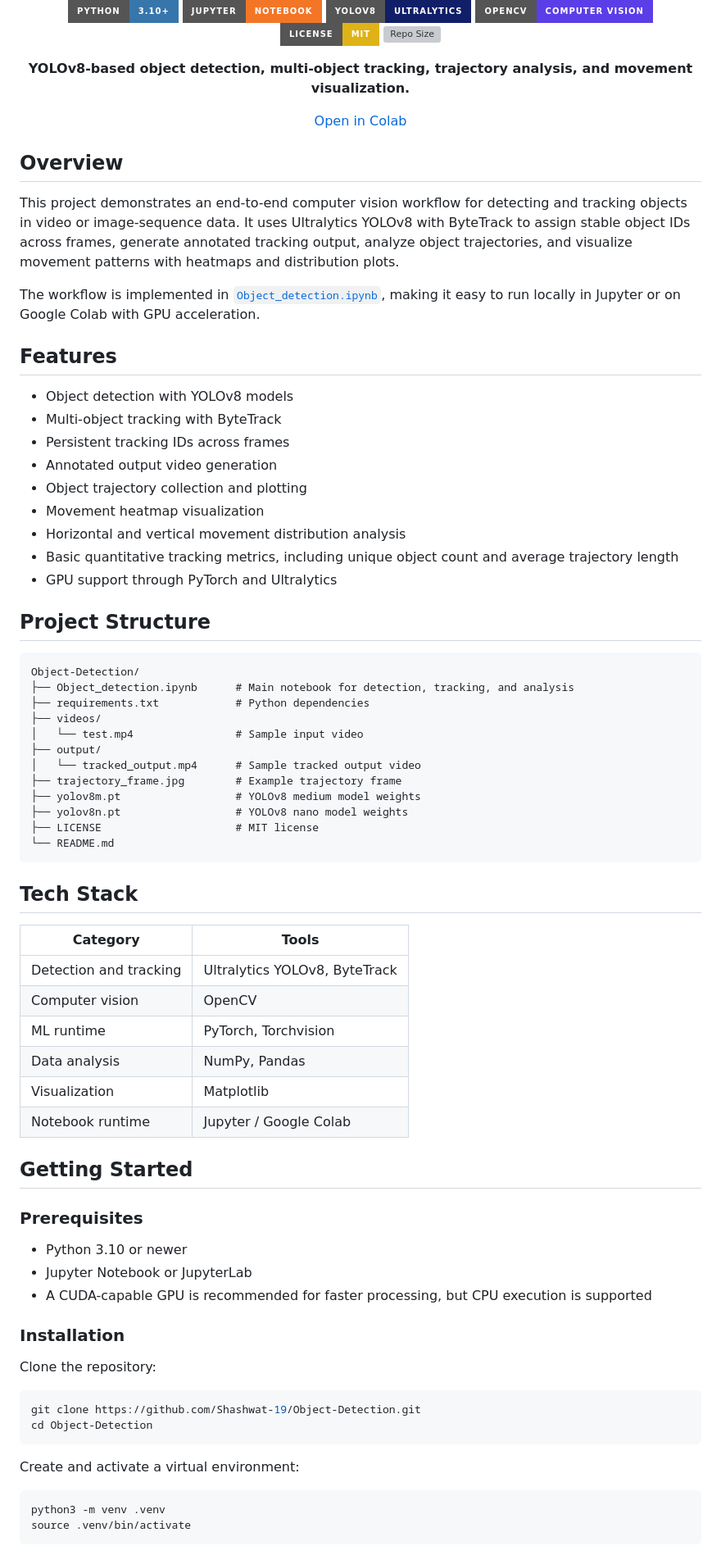
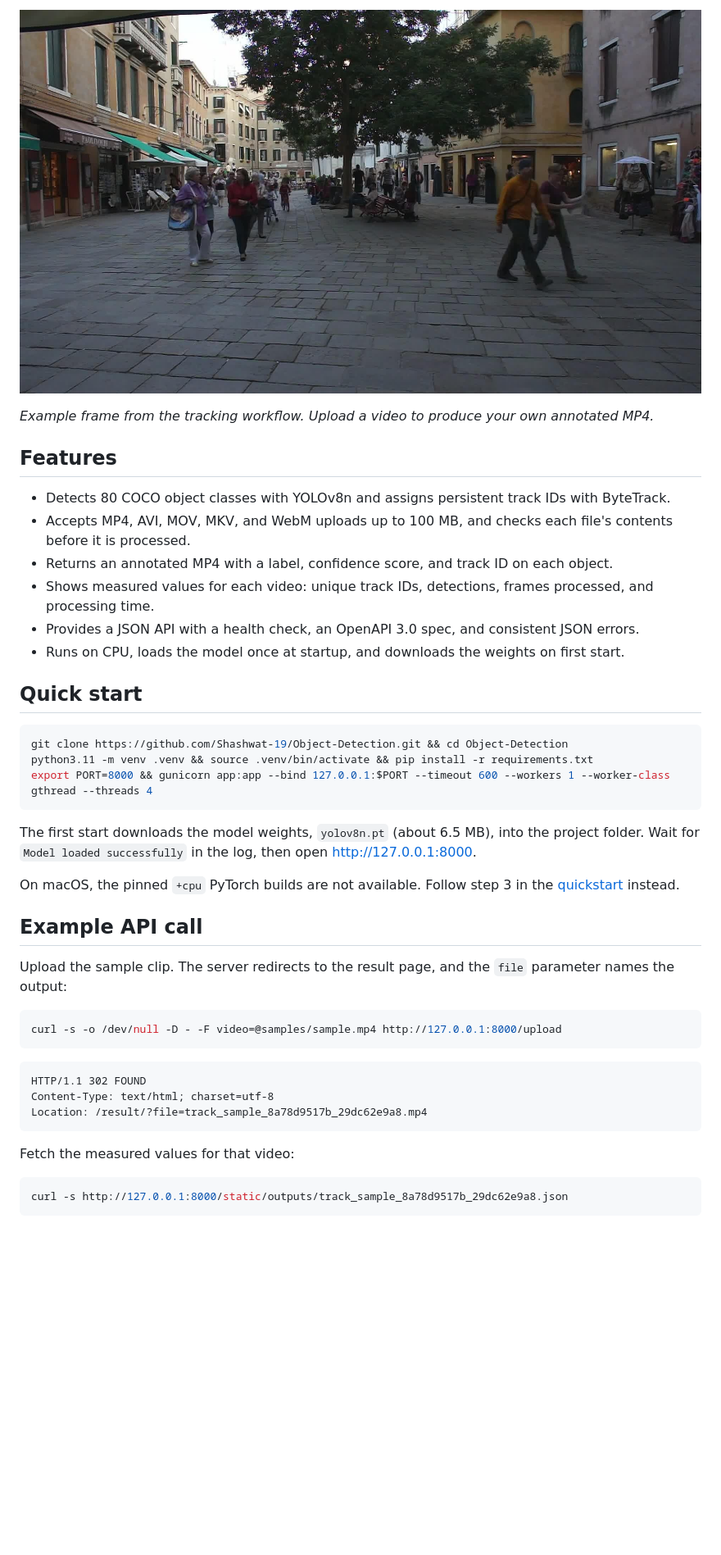
Before and after one commit to Shashwat-19/Object-Detection, a Markdown page: README.md, the part around one of its changes. Shown at 82% size. GitHub-like rendering; badges without logos; blank space fills up the shorter version; grey boxes are pictures that could not be loaded.

````diff
--- a/README.md
+++ b/README.md
@@ -6,84 +7,46 @@
 
-[![Python](https://img.shields.io/badge/Python-3.10%2B-3776AB?style=for-the-badge&logo=python&logoColor=white)](https://www.python.org/)
-[![Jupyter](https://img.shields.io/badge/Jupyter-Notebook-F37626?style=for-the-badge&logo=jupyter&logoColor=white)](https://jupyter.org/)
-[![YOLOv8](https://img.shields.io/badge/YOLOv8-Ultralytics-111F68?style=for-the-badge)](https://docs.ultralytics.com/)
-[![OpenCV](https://img.shields.io/badge/OpenCV-Computer%20Vision-5C3EE8?style=for-the-badge&logo=opencv&logoColor=white)](https://opencv.org/)
-[![License: MIT](https://img.shields.io/badge/License-MIT-yellow?style=for-the-badge)](LICENSE)
-[![Repo Size](https://img.shields.io/github/repo-size/Shashwat-19/Object-Detection?style=for-the-badge)](https://github.com/Shashwat-19/Object-Detection)
+![Example tracking output](trajectory_frame.jpg)
 
-**YOLOv8-based object detection, multi-object tracking, trajectory analysis, and movement visualization.**
-
-[Open in Colab](https://colab.research.google.com/github/Shashwat-19/Object-Detection/blob/main/Object_detection.ipynb)
-
-</div>
-
-## Overview
-
-This project demonstrates an end-to-end computer vision workflow for detecting and tracking objects in video or image-sequence data. It uses Ultralytics YOLOv8 with ByteTrack to assign stable object IDs across frames, generate annotated tracking output, analyze object trajectories, and visualize movement patterns with heatmaps and distribution plots.
-
-The workflow is implemented in [`Object_detection.ipynb`](Object_detection.ipynb), making it easy to run locally in Jupyter or on Google Colab with GPU acceleration.
+*Example frame from the tracking workflow. Upload a video to produce your own annotated MP4.*
 
 ## Features
 
-- Object detection with YOLOv8 models
-- Multi-object tracking with ByteTrack
-- Persistent tracking IDs across frames
-- Annotated output video generation
-- Object trajectory collection and plotting
-- Movement heatmap visualization
-- Horizontal and vertical movement distribution analysis
-- Basic quantitative tracking metrics, including unique object count and average trajectory length
-- GPU support through PyTorch and Ultralytics
+- Detects 80 COCO object classes with YOLOv8n and assigns persistent track IDs with ByteTrack.
+- Accepts MP4, AVI, MOV, MKV, and WebM uploads up to 100 MB, and checks each file's contents before it is processed.
+- Returns an annotated MP4 with a label, confidence score, and track ID on each object.
+- Shows measured values for each video: unique track IDs, detections, frames processed, and processing time.
+- Provides a JSON API with a health check, an OpenAPI 3.0 spec, and consistent JSON errors.
+- Runs on CPU, loads the model once at startup, and downloads the weights on first start.
 
-## Project Structure
+## Quick start
 
-```text
-Object-Detection/
-├── Object_detection.ipynb      # Main notebook for detection, tracking, and analysis
-├── requirements.txt            # Python dependencies
-├── videos/
-│   └── test.mp4                # Sample input video
-├── output/
-│   └── tracked_output.mp4      # Sample tracked output video
-├── trajectory_frame.jpg        # Example trajectory frame
-├── yolov8m.pt                  # YOLOv8 medium model weights
-├── yolov8n.pt                  # YOLOv8 nano model weights
-├── LICENSE                     # MIT license
-└── README.md
+```bash
+git clone https://github.com/Shashwat-19/Object-Detection.git && cd Object-Detection
+python3.11 -m venv .venv && source .venv/bin/activate && pip install -r requirements.txt
+export PORT=8000 && gunicorn app:app --bind 127.0.0.1:$PORT --timeout 600 --workers 1 --worker-class gthread --threads 4
 ```
 
-## Tech Stack
+The first start downloads the model weights, `yolov8n.pt` (about 6.5 MB), into the project folder. Wait for `Model loaded successfully` in the log, then open <http://127.0.0.1:8000>.
 
-| Category | Tools |
-| --- | --- |
-| Detection and tracking | Ultralytics YOLOv8, ByteTrack |
-| Computer vision | OpenCV |
-| ML runtime | PyTorch, Torchvision |
-| Data analysis | NumPy, Pandas |
-| Visualization | Matplotlib |
-| Notebook runtime | Jupyter / Google Colab |
+On macOS, the pinned `+cpu` PyTorch builds are not available. Follow step 3 in the [quickstart](docs/quickstart.md) instead.
 
-## Getting Started
+## Example API call
 
-### Prerequisites
-
-- Python 3.10 or newer
-- Jupyter Notebook or JupyterLab
-- A CUDA-capable GPU is recommended for faster processing, but CPU execution is supported
-
-### Installation
-
-Clone the repository:
+Upload the sample clip. The server redirects to the result page, and the `file` parameter names the output:
 
 ```bash
-git clone https://github.com/Shashwat-19/Object-Detection.git
-cd Object-Detection
+curl -s -o /dev/null -D - -F video=@samples/sample.mp4 http://127.0.0.1:8000/upload
 ```
 
-Create and activate a virtual environment:
+```http
+HTTP/1.1 302 FOUND
+Content-Type: text/html; charset=utf-8
+Location: /result/?file=track_sample_8a78d9517b_29dc62e9a8.mp4
+```
+
+Fetch the measured values for that video:
 
 ```bash
-python3 -m venv .venv
-source .venv/bin/activate
+curl -s http://127.0.0.1:8000/static/outputs/track_sample_8a78d9517b_29dc62e9a8.json
 ```
 
````
Also changed, not shown: other parts of README.md (+35 -120 lines).
